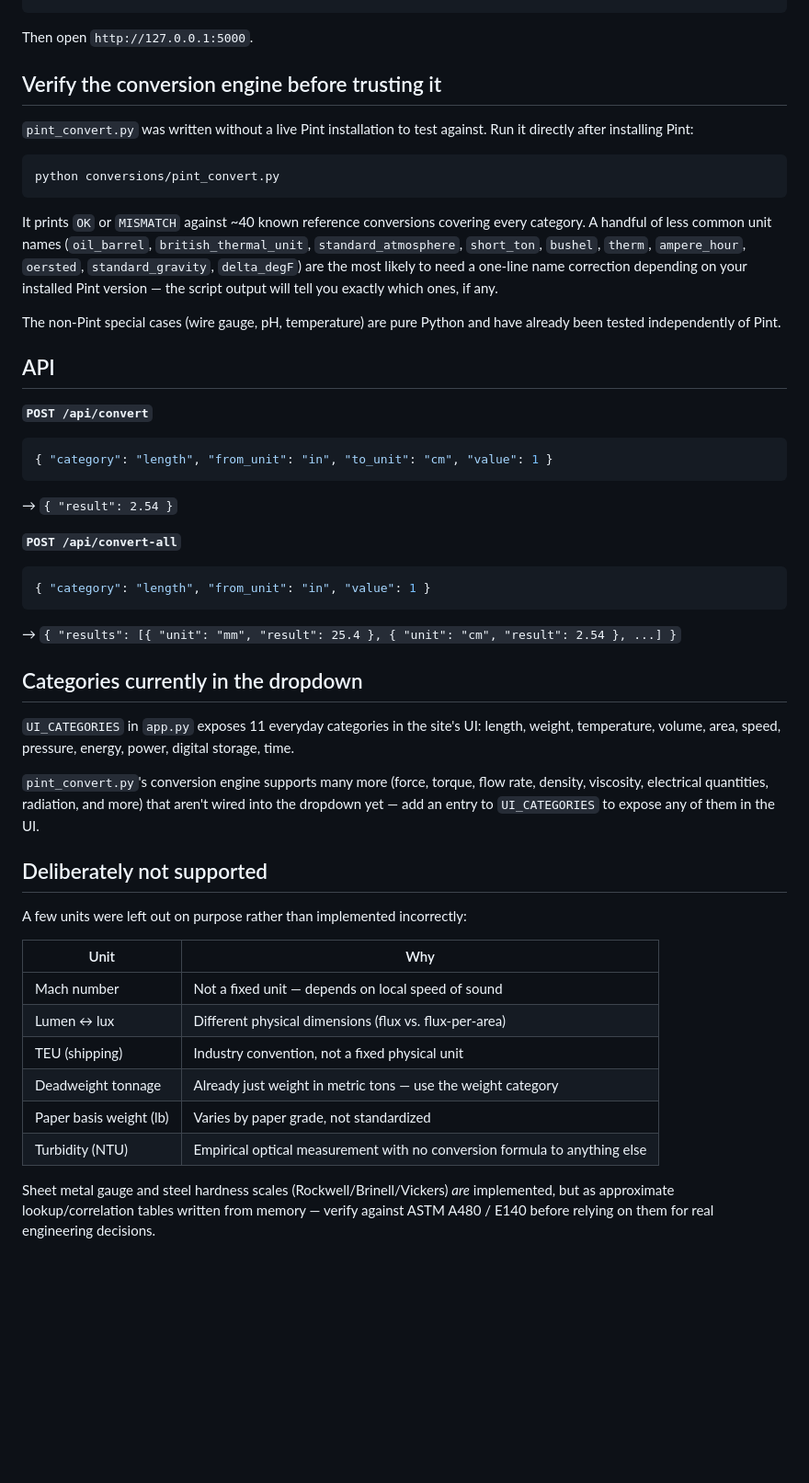
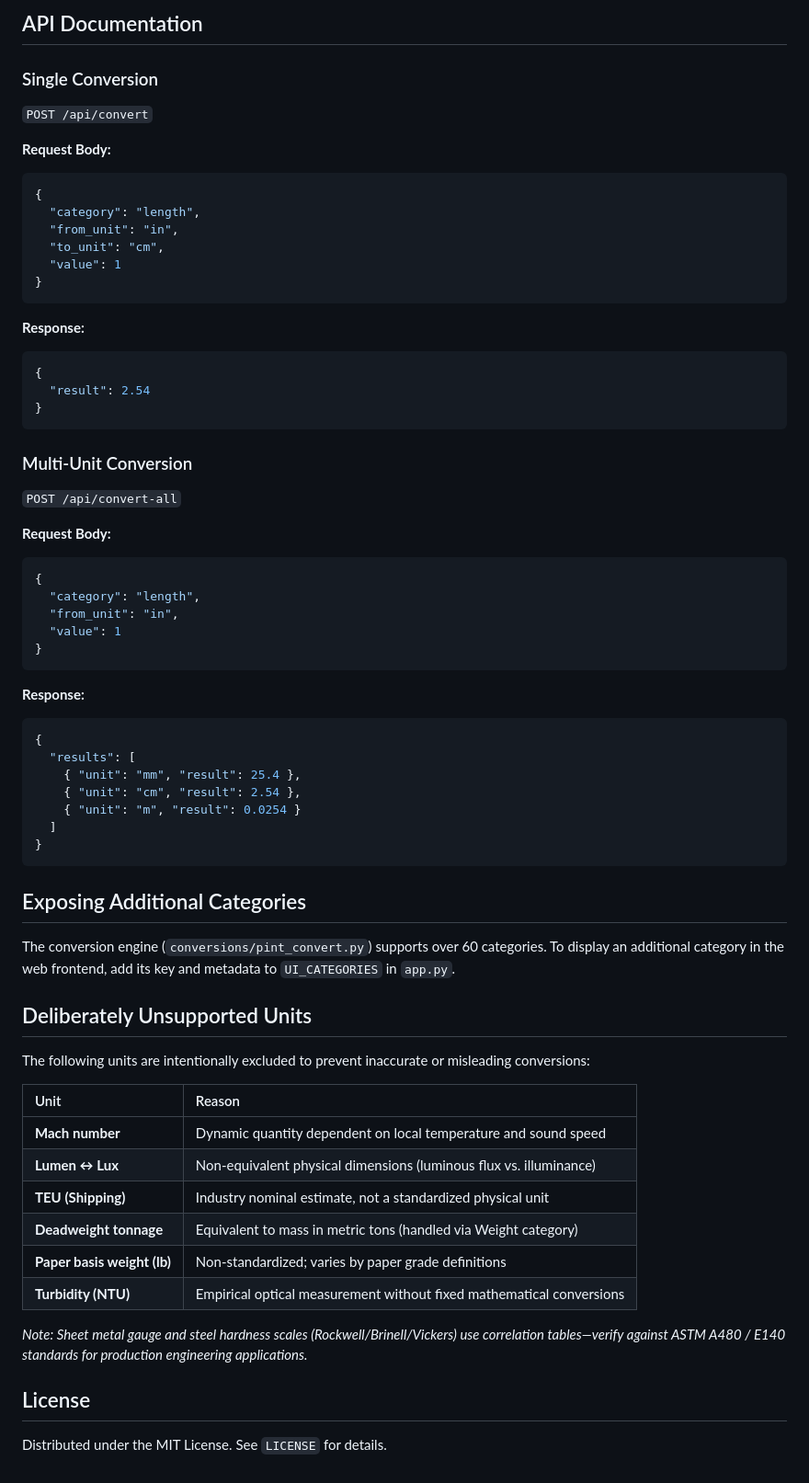
Before and after one commit to chetan3798/unit-conversion, a Markdown page: README.md, the part around one of its changes. Shown at 92% size. Rendered like a GitHub page; blank space fills up the shorter version.

````diff
--- a/README.md
+++ b/README.md
@@ -42,50 +74,67 @@ python app.py
+## API Documentation
+
+### Single Conversion
+`POST /api/convert`
+
+**Request Body:**
+```json
+{
+  "category": "length",
+  "from_unit": "in",
+  "to_unit": "cm",
+  "value": 1
+}
 ```
 
-Then open `http://127.0.0.1:5000`.
-
-## Verify the conversion engine before trusting it
-
-`pint_convert.py` was written without a live Pint installation to test against. Run it directly after installing Pint:
-
-```bash
-python conversions/pint_convert.py
+**Response:**
+```json
+{
+  "result": 2.54
+}
 ```
 
-It prints `OK` or `MISMATCH` against ~40 known reference conversions covering every category. A handful of less common unit names (`oil_barrel`, `british_thermal_unit`, `standard_atmosphere`, `short_ton`, `bushel`, `therm`, `ampere_hour`, `oersted`, `standard_gravity`, `delta_degF`) are the most likely to need a one-line name correction depending on your installed Pint version — the script output will tell you exactly which ones, if any.
+### Multi-Unit Conversion
+`POST /api/convert-all`
 
-The non-Pint special cases (wire gauge, pH, temperature) are pure Python and have already been tested independently of Pint.
+**Request Body:**
+```json
+{
+  "category": "length",
+  "from_unit": "in",
+  "value": 1
+}
+```
 
-## API
+**Response:**
+```json
+{
+  "results": [
+    { "unit": "mm", "result": 25.4 },
+    { "unit": "cm", "result": 2.54 },
+    { "unit": "m", "result": 0.0254 }
+  ]
+}
+```
 
-**`POST /api/convert`**
-```json
-{ "category": "length", "from_unit": "in", "to_unit": "cm", "value": 1 }
-```
-→ `{ "result": 2.54 }`
+## Exposing Additional Categories
 
-**`POST /api/convert-all`**
-```json
-{ "category": "length", "from_unit": "in", "value": 1 }
-```
-→ `{ "results": [{ "unit": "mm", "result": 25.4 }, { "unit": "cm", "result": 2.54 }, ...] }`
+The conversion engine (`conversions/pint_convert.py`) supports over 60 categories. To display an additional category in the web frontend, add its key and metadata to `UI_CATEGORIES` in `app.py`.
 
-## Categories currently in the dropdown
+## Deliberately Unsupported Units
 
-`UI_CATEGORIES` in `app.py` exposes 11 everyday categories in the site's UI: length, weight, temperature, volume, area, speed, pressure, energy, power, digital storage, time.
+The following units are intentionally excluded to prevent inaccurate or misleading conversions:
 
-`pint_convert.py`'s conversion engine supports many more (force, torque, flow rate, density, viscosity, electrical quantities, radiation, and more) that aren't wired into the dropdown yet — add an entry to `UI_CATEGORIES` to expose any of them in the UI.
+| Unit | Reason |
+| :--- | :--- |
+| **Mach number** | Dynamic quantity dependent on local temperature and sound speed |
+| **Lumen ↔ Lux** | Non-equivalent physical dimensions (luminous flux vs. illuminance) |
+| **TEU (Shipping)** | Industry nominal estimate, not a standardized physical unit |
+| **Deadweight tonnage** | Equivalent to mass in metric tons (handled via Weight category) |
+| **Paper basis weight (lb)** | Non-standardized; varies by paper grade definitions |
+| **Turbidity (NTU)** | Empirical optical measurement without fixed mathematical conversions |
 
-## Deliberately not supported
+*Note: Sheet metal gauge and steel hardness scales (Rockwell/Brinell/Vickers) use correlation tables—verify against ASTM A480 / E140 standards for production engineering applications.*
 
-A few units were left out on purpose rather than implemented incorrectly:
+## License
 
-| Unit | Why |
-|---|---|
-| Mach number | Not a fixed unit — depends on local speed of sound |
-| Lumen ↔ lux | Different physical dimensions (flux vs. flux-per-area) |
-| TEU (shipping) | Industry convention, not a fixed physical unit |
-| Deadweight tonnage | Already just weight in metric tons — use the weight category |
-| Paper basis weight (lb) | Varies by paper grade, not standardized |
-| Turbidity (NTU) | Empirical optical measurement with no conversion formula to anything else |
-
-Sheet metal gauge and steel hardness scales (Rockwell/Brinell/Vickers) *are* implemented, but as approximate lookup/correlation tables written from memory — verify against ASTM A480 / E140 before relying on them for real engineering decisions.
+Distributed under the MIT License. See `LICENSE` for details.
````
Also changed, not shown: other parts of README.md (+56 -24 lines).
